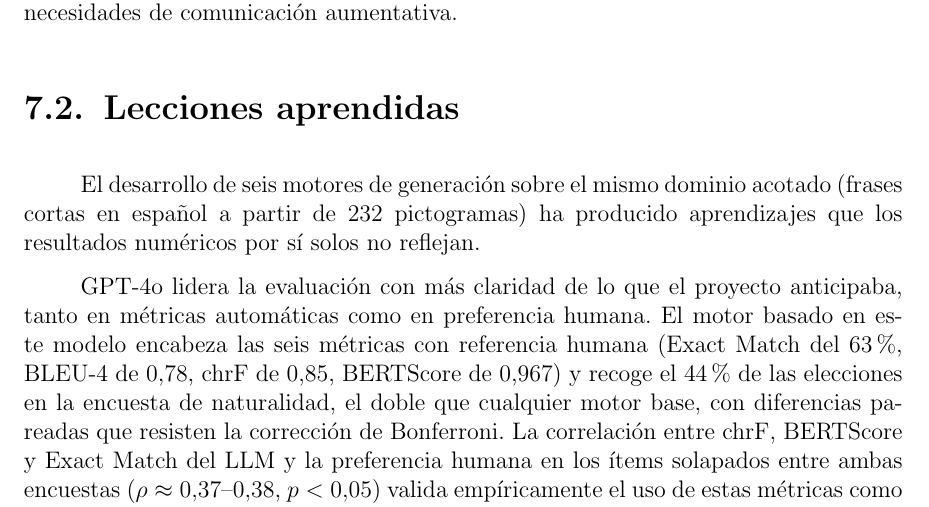
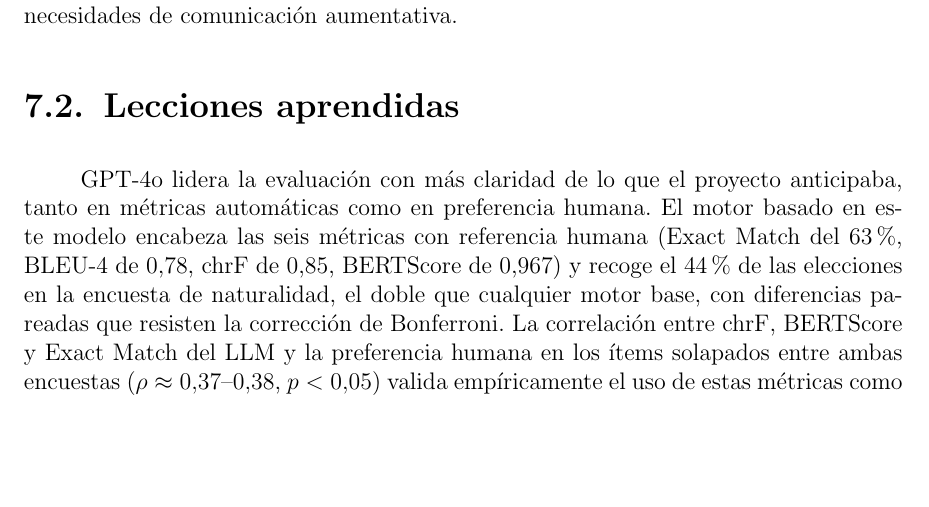
Before and after one commit to Lagaress/tfg-memory, a LaTeX document (main.tex, which reads sections/epilogue/conclusions.tex): part of page 88 of 125, cut so that both start at the same text, the shorter picture padded with empty space. Compiled offline with pdfLaTeX.

Commit message:
Drop AI-flavored opener of "Lecciones aprendidas"
The opening sentence used the formulaic "the development produced
lessons that numbers alone cannot capture" pattern, which reads as
generic AI prose, and added no information beyond what the section
heading already announces. Drop it so the section enters directly
through the first lesson, mirroring how "Trabajo futuro" opens.

Co-Authored-By: Claude Opus 4.7 (1M context) <noreply@anthropic.com>

```diff
--- a/sections/epilogue/conclusions.tex
+++ b/sections/epilogue/conclusions.tex
@@ -17,8 +17,6 @@ La aplicación móvil (capítulo~\ref{ch:aplicacion-movil}) integra un motor de
 Dixi cubre el objetivo 6 (interfaz accesible) en ese mismo capítulo: una aplicación desarrollada con React Native y Expo que permite construir frases mediante la selección directa de pictogramas, priorizando la simplicidad de interacción para usuarios con necesidades de comunicación aumentativa.
 
 \section{Lecciones aprendidas}
-
-El desarrollo de seis motores de generación sobre el mismo dominio acotado (frases cortas en español a partir de 232 pictogramas) ha producido aprendizajes que los resultados numéricos por sí solos no reflejan.
 
 GPT-4o lidera la evaluación con más claridad de lo que el proyecto anticipaba, tanto en métricas automáticas como en preferencia humana. El motor basado en este modelo encabeza las seis métricas con referencia humana (Exact Match del 63\%, BLEU-4 de 0,78, chrF de 0,85, BERTScore de 0,967) y recoge el 44\% de las elecciones en la encuesta de naturalidad, el doble que cualquier motor base, con diferencias pareadas que resisten la corrección de Bonferroni. La correlación entre chrF, BERTScore y Exact Match del LLM y la preferencia humana en los ítems solapados entre ambas encuestas ($\rho \approx 0{,}37\text{--}0{,}38$, $p < 0{,}05$) valida empíricamente el uso de estas métricas como indicadores de calidad percibida.
 
```
